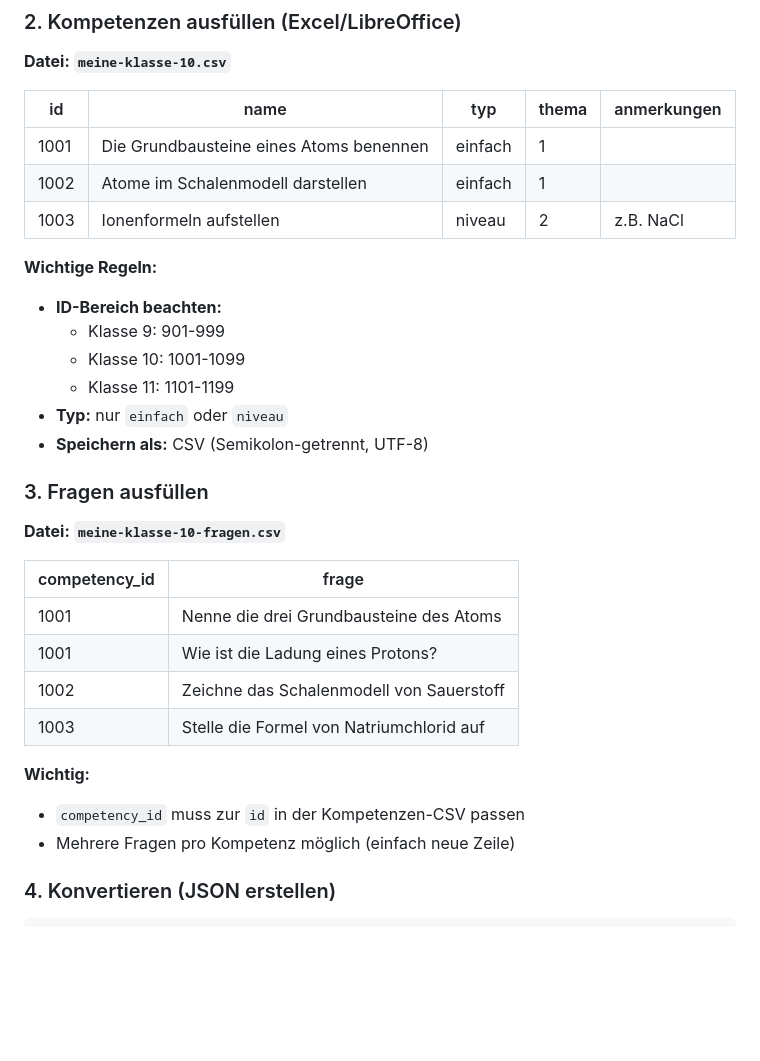
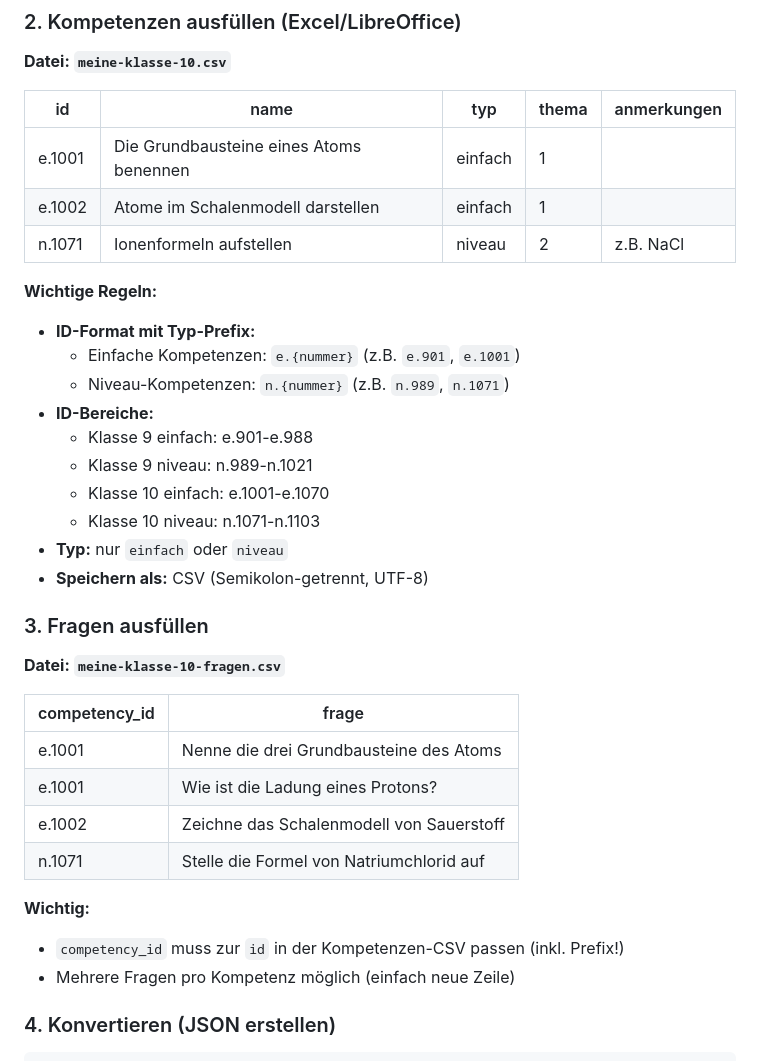
Before and after one commit to JoniBoi1990/Kompetenz-Dashboard, a Markdown page: KOMPETENZLISTEN_WORKFLOW.md, the part around one of its changes. Rendered like a GitHub page; blank space fills up the shorter version.

```diff
--- a/KOMPETENZLISTEN_WORKFLOW.md
+++ b/KOMPETENZLISTEN_WORKFLOW.md
@@ -22,15 +22,19 @@ cp _samples/vorlage-fragen.csv meine-klasse-10-fragen.csv
 
 | id | name | typ | thema | anmerkungen |
 |----|------|-----|-------|-------------|
-| 1001 | Die Grundbausteine eines Atoms benennen | einfach | 1 | |
-| 1002 | Atome im Schalenmodell darstellen | einfach | 1 | |
-| 1003 | Ionenformeln aufstellen | niveau | 2 | z.B. NaCl |
+| e.1001 | Die Grundbausteine eines Atoms benennen | einfach | 1 | |
+| e.1002 | Atome im Schalenmodell darstellen | einfach | 1 | |
+| n.1071 | Ionenformeln aufstellen | niveau | 2 | z.B. NaCl |
 
 **Wichtige Regeln:**
-- **ID-Bereich beachten:**
-  - Klasse 9: 901-999
-  - Klasse 10: 1001-1099
-  - Klasse 11: 1101-1199
+- **ID-Format mit Typ-Prefix:**
+  - Einfache Kompetenzen: `e.{nummer}` (z.B. `e.901`, `e.1001`)
+  - Niveau-Kompetenzen: `n.{nummer}` (z.B. `n.989`, `n.1071`)
+- **ID-Bereiche:**
+  - Klasse 9 einfach: e.901-e.988
+  - Klasse 9 niveau: n.989-n.1021
+  - Klasse 10 einfach: e.1001-e.1070
+  - Klasse 10 niveau: n.1071-n.1103
 - **Typ:** nur `einfach` oder `niveau`
 - **Speichern als:** CSV (Semikolon-getrennt, UTF-8)
 
@@ -40,13 +44,13 @@ cp _samples/vorlage-fragen.csv meine-klasse-10-fragen.csv
 
 | competency_id | frage |
 |---------------|-------|
-| 1001 | Nenne die drei Grundbausteine des Atoms |
-| 1001 | Wie ist die Ladung eines Protons? |
-| 1002 | Zeichne das Schalenmodell von Sauerstoff |
-| 1003 | Stelle die Formel von Natriumchlorid auf |
+| e.1001 | Nenne die drei Grundbausteine des Atoms |
+| e.1001 | Wie ist die Ladung eines Protons? |
+| e.1002 | Zeichne das Schalenmodell von Sauerstoff |
+| n.1071 | Stelle die Formel von Natriumchlorid auf |
 
 **Wichtig:**
-- `competency_id` muss zur `id` in der Kompetenzen-CSV passen
+- `competency_id` muss zur `id` in der Kompetenzen-CSV passen (inkl. Prefix!)
 - Mehrere Fragen pro Kompetenz möglich (einfach neue Zeile)
 
 ### 4. Konvertieren (JSON erstellen)
```
Also changed, not shown: other parts of KOMPETENZLISTEN_WORKFLOW.md (+10 -26 lines), AGENT_RULES.md (deleted, +0 -218 lines).
